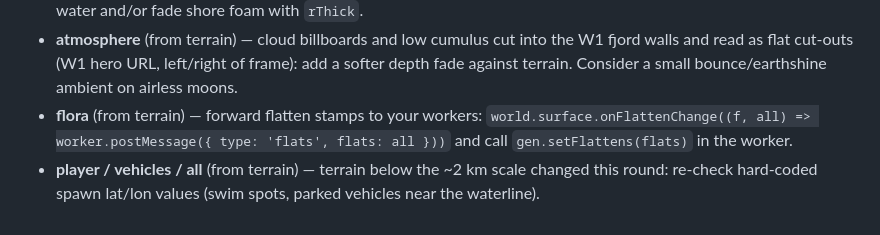
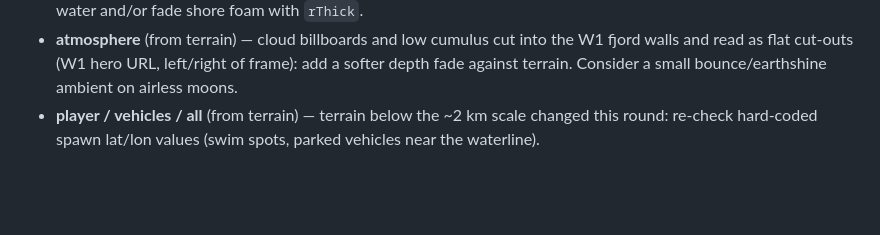
Before and after one commit to Majveia/Reverence, a Markdown page: ARCHITECTURE.md, the part around the change. Drawn GitHub-style; blank space fills up the shorter version.

Commit message:
Inbox: drop duplicate flora flatten-stamp request
Co-Authored-By: Claude Opus 5.5 <noreply@anthropic.com>
Claude-Session: https://claude.ai/code/session_01WZzQQF3NBhk54Sq3kUvBZf

```diff
--- a/ARCHITECTURE.md
+++ b/ARCHITECTURE.md
@@ -340,8 +340,5 @@ visualizations). What separates AAA from "tech demo":
 * **atmosphere** (from terrain) — cloud billboards and low cumulus cut into the W1 fjord walls and read as flat
   cut-outs (W1 hero URL, left/right of frame): add a softer depth fade against terrain. Consider a small
   bounce/earthshine ambient on airless moons.
-* **flora** (from terrain) — forward flatten stamps to your workers:
-  `world.surface.onFlattenChange((f, all) => worker.postMessage({ type: 'flats', flats: all }))` and call
-  `gen.setFlattens(flats)` in the worker.
 * **player / vehicles / all** (from terrain) — terrain below the ~2 km scale changed this round: re-check
   hard-coded spawn lat/lon values (swim spots, parked vehicles near the waterline).
```
